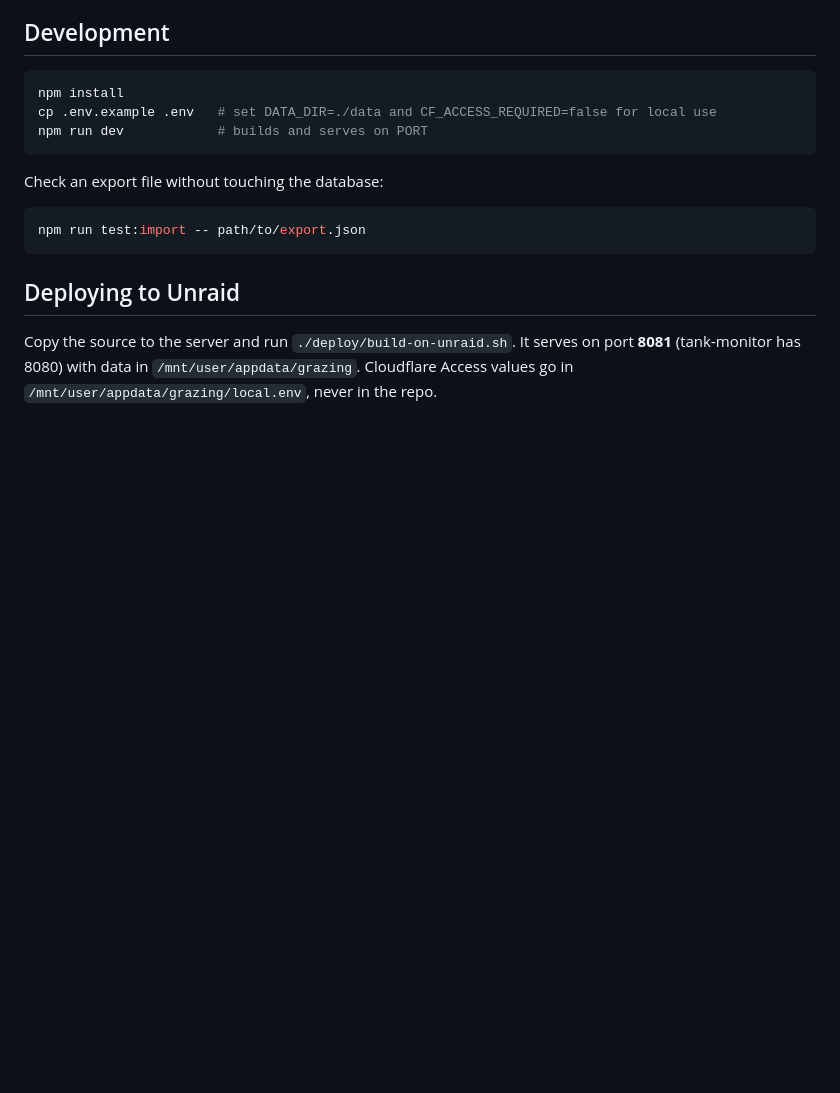
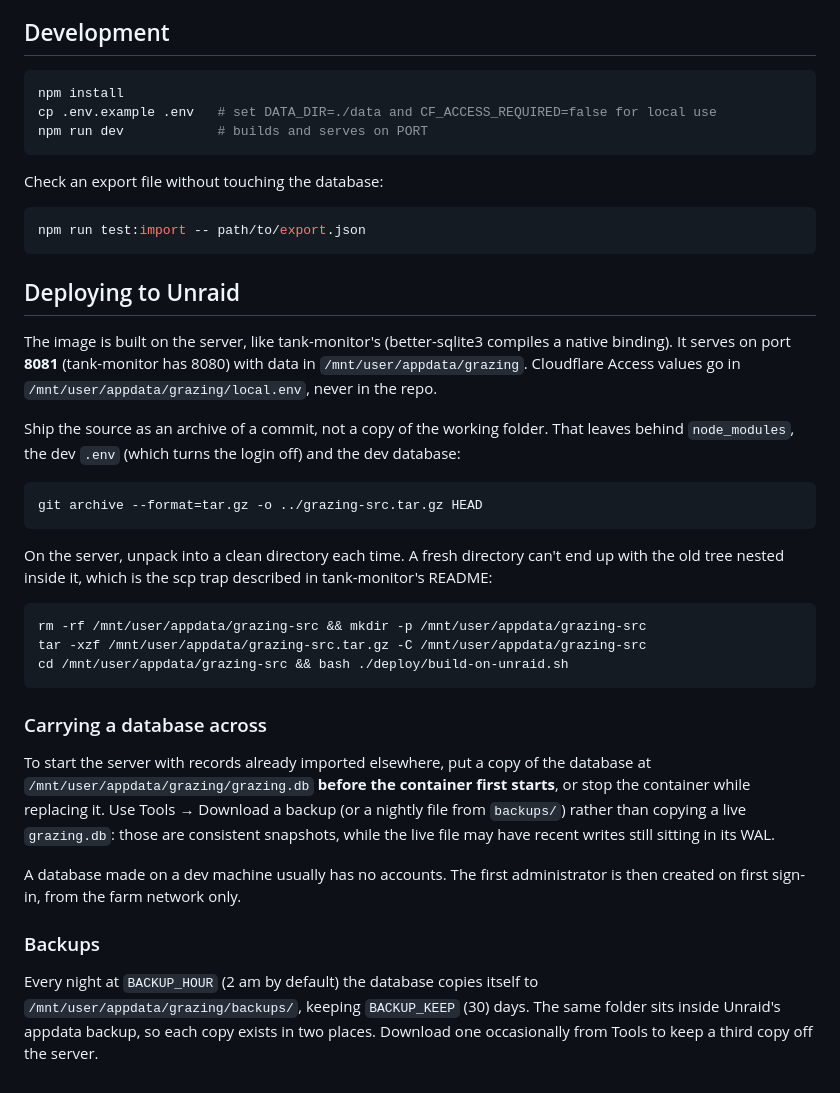
Before and after one commit to dmayne163-prog/Grazing, a Markdown page: README.md, the part around the change. GitHub-like rendering; blank space fills up the shorter version.

Commit message:
Document deploying from an archive and carrying a database across
Co-Authored-By: Claude Opus 5.5 <noreply@anthropic.com>

````diff
--- a/README.md
+++ b/README.md
@@ -113,6 +113,41 @@ npm run test:import -- path/to/export.json
 
 ## Deploying to Unraid
 
-Copy the source to the server and run `./deploy/build-on-unraid.sh`. It serves on port
-**8081** (tank-monitor has 8080) with data in `/mnt/user/appdata/grazing`. Cloudflare
-Access values go in `/mnt/user/appdata/grazing/local.env`, never in the repo.
+The image is built on the server, like tank-monitor's (better-sqlite3 compiles a native
+binding). It serves on port **8081** (tank-monitor has 8080) with data in
+`/mnt/user/appdata/grazing`. Cloudflare Access values go in
+`/mnt/user/appdata/grazing/local.env`, never in the repo.
+
+Ship the source as an archive of a commit, not a copy of the working folder. That leaves
+behind `node_modules`, the dev `.env` (which turns the login off) and the dev database:
+
+```bash
+git archive --format=tar.gz -o ../grazing-src.tar.gz HEAD
+```
+
+On the server, unpack into a clean directory each time. A fresh directory can't end up
+with the old tree nested inside it, which is the scp trap described in tank-monitor's README:
+
+```bash
+rm -rf /mnt/user/appdata/grazing-src && mkdir -p /mnt/user/appdata/grazing-src
+tar -xzf /mnt/user/appdata/grazing-src.tar.gz -C /mnt/user/appdata/grazing-src
+cd /mnt/user/appdata/grazing-src && bash ./deploy/build-on-unraid.sh
+```
+
+### Carrying a database across
+
+To start the server with records already imported elsewhere, put a copy of the database
+at `/mnt/user/appdata/grazing/grazing.db` **before the container first starts**, or
+stop the container while replacing it. Use Tools → Download a backup (or a nightly file
+from `backups/`) rather than copying a live `grazing.db`: those are consistent
+snapshots, while the live file may have recent writes still sitting in its WAL.
+
+A database made on a dev machine usually has no accounts. The first administrator is
+then created on first sign-in, from the farm network only.
+
+### Backups
+
+Every night at `BACKUP_HOUR` (2 am by default) the database copies itself to
+`/mnt/user/appdata/grazing/backups/`, keeping `BACKUP_KEEP` (30) days. The same folder
+sits inside Unraid's appdata backup, so each copy exists in two places. Download one
+occasionally from Tools to keep a third copy off the server.
````
